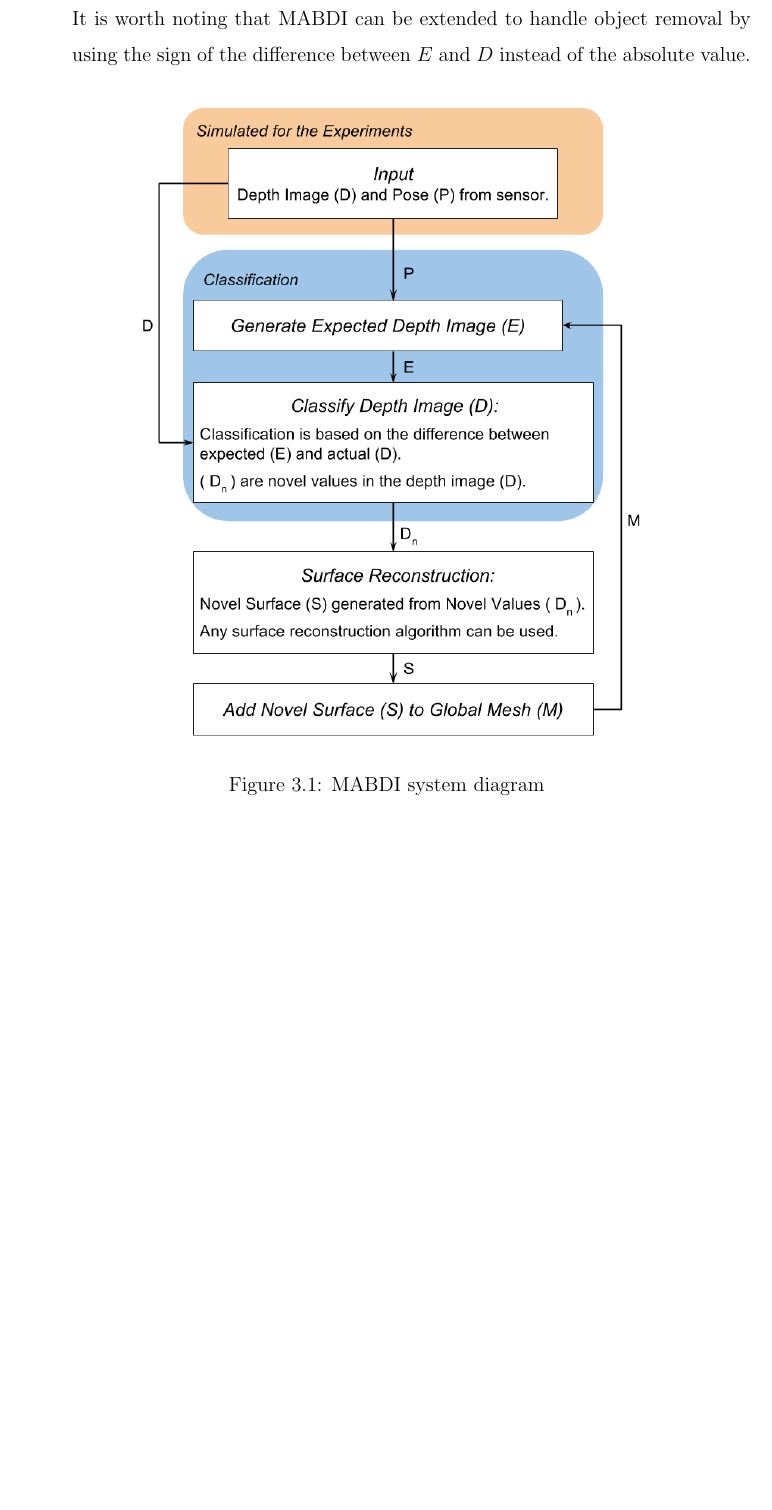
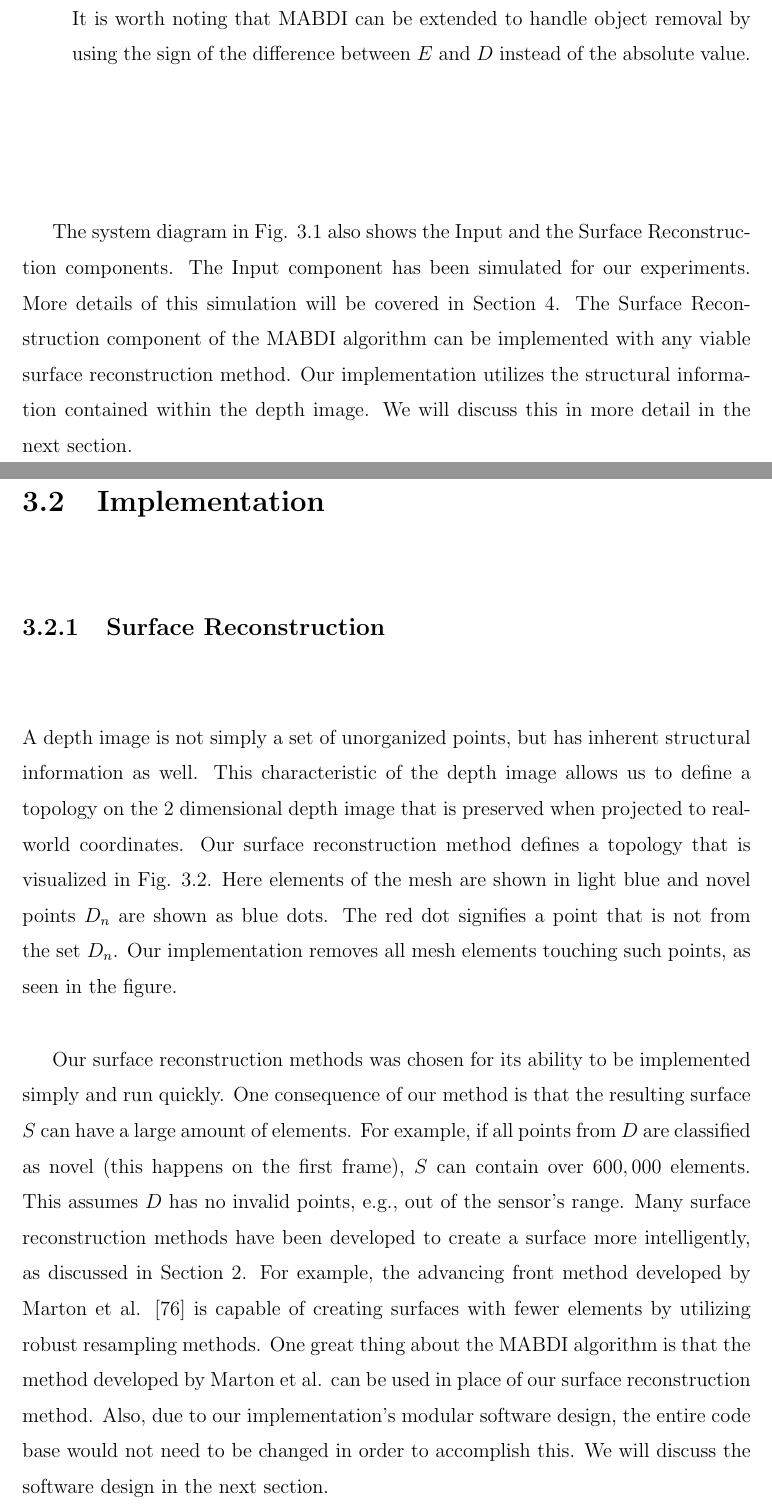
Before and after one commit to lucasplus/MABDIwriting, a LaTeX thesis (thesis/thesis.tex, which reads thesis/c_approach.tex): part of page 29 of 49 before the commit and two parts of pages 29 and 30 of 53 after it, the two joined at a grey line, cut so that both start at the same text, the shorter picture padded with empty space. The pictures show the PDF file thesis/thesis.pdf that the author committed with the source.

Commit message:
Approach, Related Works, Approach chapters, first draft.

```diff
--- a/thesis/c_approach.tex
+++ b/thesis/c_approach.tex
@@ -1,7 +1,10 @@
 \chapter{Approach}	\label{chapter:approach}
 
 \section{Algorithmic Design}
+\label{chapter:approach:algorithmic_design}
 
-The algorithmic structure of MABDI can be seen in Fig. \ref{fig:system}. The
-diagram is very similar to Fig. \ref{fig:pipeline} with the exception of the
-Classification component, shown in blue. This Classification component is
+The algorithmic structure of MABDI can be seen in system diagram shown in Fig.
+\ref{fig:system}. Table \ref{tab:var} gives a description of the main variables.
+
+\begin{figure}[h]%[thpb]
+\centering
@@ -7,0 +21,3 @@ Classification component, shown in blue. This Classification component is
+    \hline
+    {\bf Variable Name} & \multicolumn{1}{|c|}{{\bf Description}} \\
+    \hline
@@ -8,7 +29,14 @@ Classification component, shown in blue. This Classification component is
+    \hline
+    \end{tabular}
+  \end{center}
+\end{table}
+
+
+The system diagram is very similar to Fig. \ref{fig:pipeline} with the exception
+of the Classification component, shown in blue. This Classification component is
 MABDI's contribution to the state-of-art in mesh based mapping algorithms, and
-is what gives MABDI the ability to make decisions about the incoming data.
-
-The Classification component consists of two elements:
+is what gives MABDI the ability to make decisions about the incoming data. The
+Classification component consists of two elements:
 \begin{enumerate}
     \item \textit{Generate Expected Depth Image $E$} - Here we take the global
     mesh $M$, render it using computer graphics, and use the depth buffer of the
@@ -27,14 +55,52 @@ The Classification component consists of two elements:
     difference between $E$ and $D$ instead of the absolute value.
 \end{enumerate}
 
+% Simulated for the Experiments
+The system diagram in Fig. \ref{fig:system} also shows the Input and the Surface
+Reconstruction components. The Input component has been simulated for our
+experiments. More details of this simulation will be covered in Section
+\ref{chapter:experimental_setup}. The Surface Reconstruction component of the
+MABDI algorithm can be implemented with any viable surface reconstruction
+method. Our implementation utilizes the structural information contained within
+the depth image. We will discuss this in more detail in the next section.
+
+\section{Implementation}
+
+\subsection{Surface Reconstruction}
+
+A depth image is not simply a set of unorganized points, but has inherent
+structural information as well. This characteristic of the depth image allows us
+to define a topology on the 2 dimensional depth image that is preserved when
+projected to real-world coordinates. Our surface reconstruction method defines a
+topology that is visualized in Fig. \ref{fig:srm}. Here elements of the mesh
+are shown in light blue and novel points $D_n$ are shown as blue dots. The red
+dot signifies a point that is not from the set $D_n$. Our implementation removes
+all mesh elements touching such points, as seen in the figure.
+
 \begin{figure}[h]%[thpb]
 \centering
-\includegraphics[width=.75\textwidth]{figures/diagram_system.png}
-\caption{MABDI system diagram}
-\label{fig:system}
+  \includegraphics[width=.6\textwidth]
+    {figures/diagram_surface_reconstruction.png}
+  \caption{Surface reconstruction method}
+  \label{fig:srm}
 \end{figure}
 
-\section{Software Design}
+Our surface reconstruction methods was chosen for its ability to be implemented
+simply and run quickly. One consequence of our method is that the resulting
+surface $S$ can have a large amount of elements. For example, if all points from
+$D$ are classified as novel (this happens on the first frame), $S$ can contain
+over $600,000$ elements. This assumes $D$ has no invalid points, e.g., out of
+the sensor's range. Many surface reconstruction methods have been developed to
+create a surface more intelligently, as discussed in Section
+\ref{chapter:related_works}. For example, the advancing front method developed
+by Marton et al. \cite{Marton2009} is capable of creating surfaces with fewer
+elements by utilizing robust resampling methods. One great thing about the MABDI
+algorithm is that the method developed by Marton et al. can be used in place of
+our surface reconstruction method. Also, due to our implementation's modular
+software design, the entire code base would not need to be changed in order to
+accomplish this. We will discuss the software design in the next section.
+
+\subsection{Software Design}
 
 From a software perspective, the major difficulty of implementing the MABDI
 algorithm was found to be creating both the simulated depth image $D$ and the
```
Also changed, not shown: thesis/c_conclusion.tex (+3 -2 lines), thesis/c_experimental_setup.tex (+3 -3 lines), thesis/c_related_works.tex (+1 -1 lines), thesis/figures/notes.txt (deleted, +0 -10 lines), thesis/notes.txt (+9 -0 lines), thesis/thesis.tex (+2 -0 lines), thesis/figures/diagram_surface_reconstruction.png (added), thesis/thesis.pdf, thesis/c_approach.tex (33 more changed lines).
